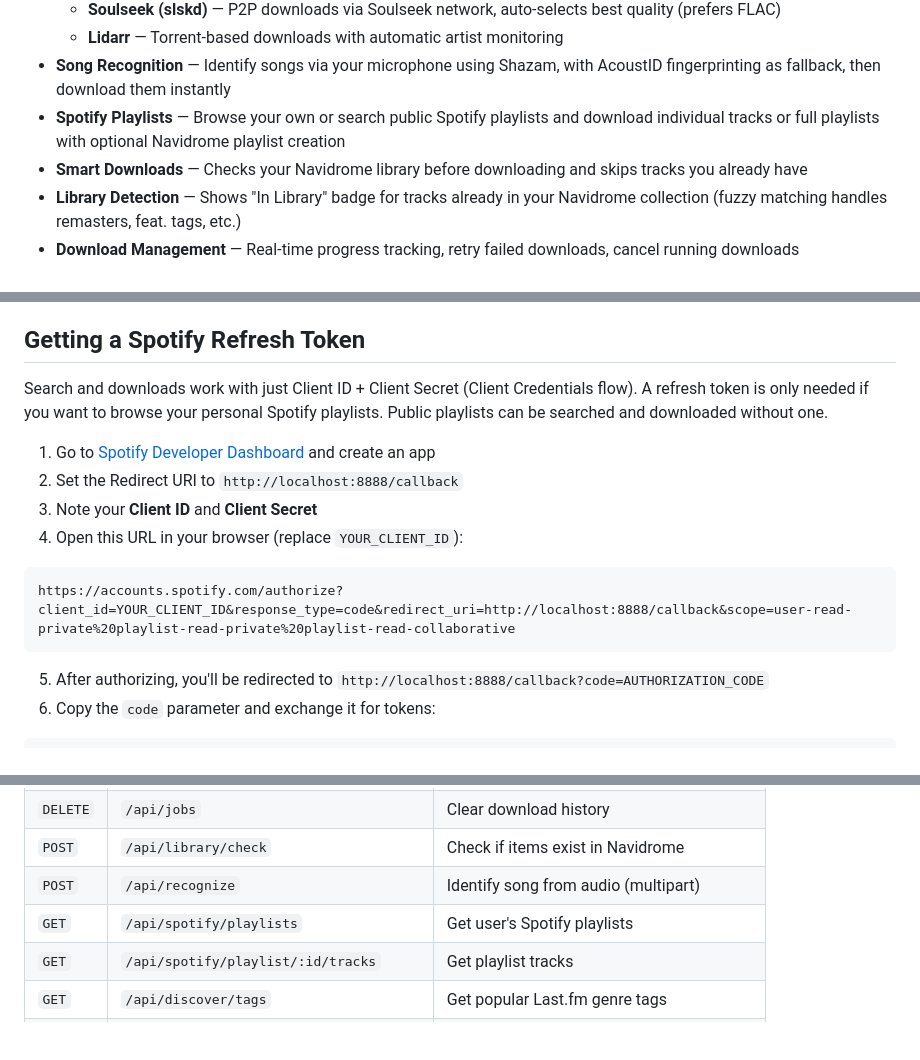
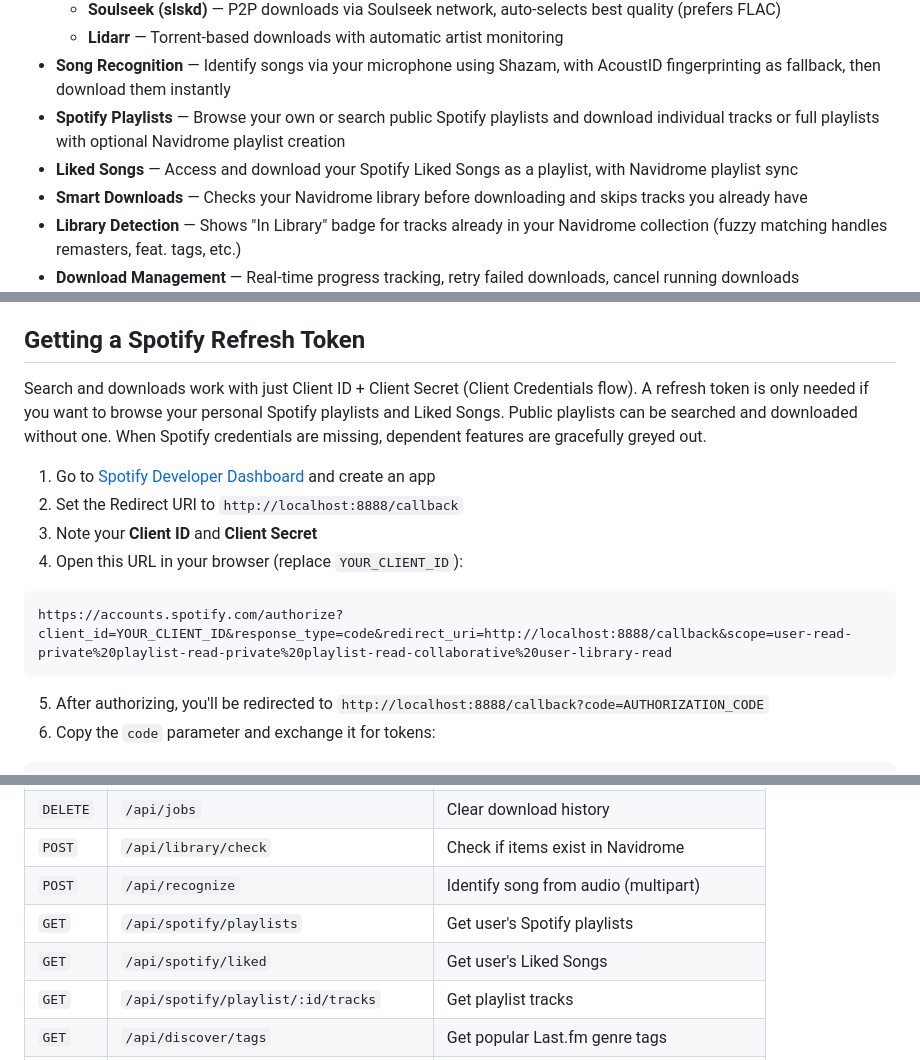
Before and after one commit to lucashanak/music-seeker, a Markdown page: README.md, 3 parts joined by grey strips. Drawn GitHub-style; blank space fills up the shorter version.

Commit message:
Update README with Liked Songs feature and user-library-read scope
Generated with [Claude Code](https://claude.ai/code)
via [Happy](https://happy.engineering)

Co-Authored-By: Claude <noreply@anthropic.com>
Co-Authored-By: Happy <yesreply@happy.engineering>

````diff
--- a/README.md
+++ b/README.md
@@ -16,6 +16,7 @@ Built with FastAPI + vanilla JS. Runs as a single Docker container.
   - **Lidarr** — Torrent-based downloads with automatic artist monitoring
 - **Song Recognition** — Identify songs via your microphone using Shazam, with AcoustID fingerprinting as fallback, then download them instantly
 - **Spotify Playlists** — Browse your own or search public Spotify playlists and download individual tracks or full playlists with optional Navidrome playlist creation
+- **Liked Songs** — Access and download your Spotify Liked Songs as a playlist, with Navidrome playlist sync
 - **Smart Downloads** — Checks your Navidrome library before downloading and skips tracks you already have
 - **Library Detection** — Shows "In Library" badge for tracks already in your Navidrome collection (fuzzy matching handles remasters, feat. tags, etc.)
 - **Download Management** — Real-time progress tracking, retry failed downloads, cancel running downloads
@@ -115,7 +116,7 @@ Adds the artist to Lidarr and triggers a search. Lidarr handles the actual downl
 
 ## Getting a Spotify Refresh Token
 
-Search and downloads work with just Client ID + Client Secret (Client Credentials flow). A refresh token is only needed if you want to browse your personal Spotify playlists. Public playlists can be searched and downloaded without one.
+Search and downloads work with just Client ID + Client Secret (Client Credentials flow). A refresh token is only needed if you want to browse your personal Spotify playlists and Liked Songs. Public playlists can be searched and downloaded without one. When Spotify credentials are missing, dependent features are gracefully greyed out.
 
 1. Go to [Spotify Developer Dashboard](https://developer.spotify.com/dashboard) and create an app
 2. Set the Redirect URI to `http://localhost:8888/callback`
@@ -123,7 +124,7 @@ Search and downloads work with just Client ID + Client Secret (Client Credential
 4. Open this URL in your browser (replace `YOUR_CLIENT_ID`):
 
 ```
-https://accounts.spotify.com/authorize?client_id=YOUR_CLIENT_ID&response_type=code&redirect_uri=http://localhost:8888/callback&scope=user-read-private%20playlist-read-private%20playlist-read-collaborative
+https://accounts.spotify.com/authorize?client_id=YOUR_CLIENT_ID&response_type=code&redirect_uri=http://localhost:8888/callback&scope=user-read-private%20playlist-read-private%20playlist-read-collaborative%20user-library-read
 ```
 
 5. After authorizing, you'll be redirected to `http://localhost:8888/callback?code=AUTHORIZATION_CODE`
@@ -265,6 +266,7 @@ All endpoints (except login and version) require `Authorization: Bearer <token>`
 | `POST` | `/api/library/check` | Check if items exist in Navidrome |
 | `POST` | `/api/recognize` | Identify song from audio (multipart) |
 | `GET` | `/api/spotify/playlists` | Get user's Spotify playlists |
+| `GET` | `/api/spotify/liked` | Get user's Liked Songs |
 | `GET` | `/api/spotify/playlist/:id/tracks` | Get playlist tracks |
 | `GET` | `/api/discover/tags` | Get popular Last.fm genre tags |
 | `GET` | `/api/discover/tag/:tag?type=track` | Get top items for a tag |
````
